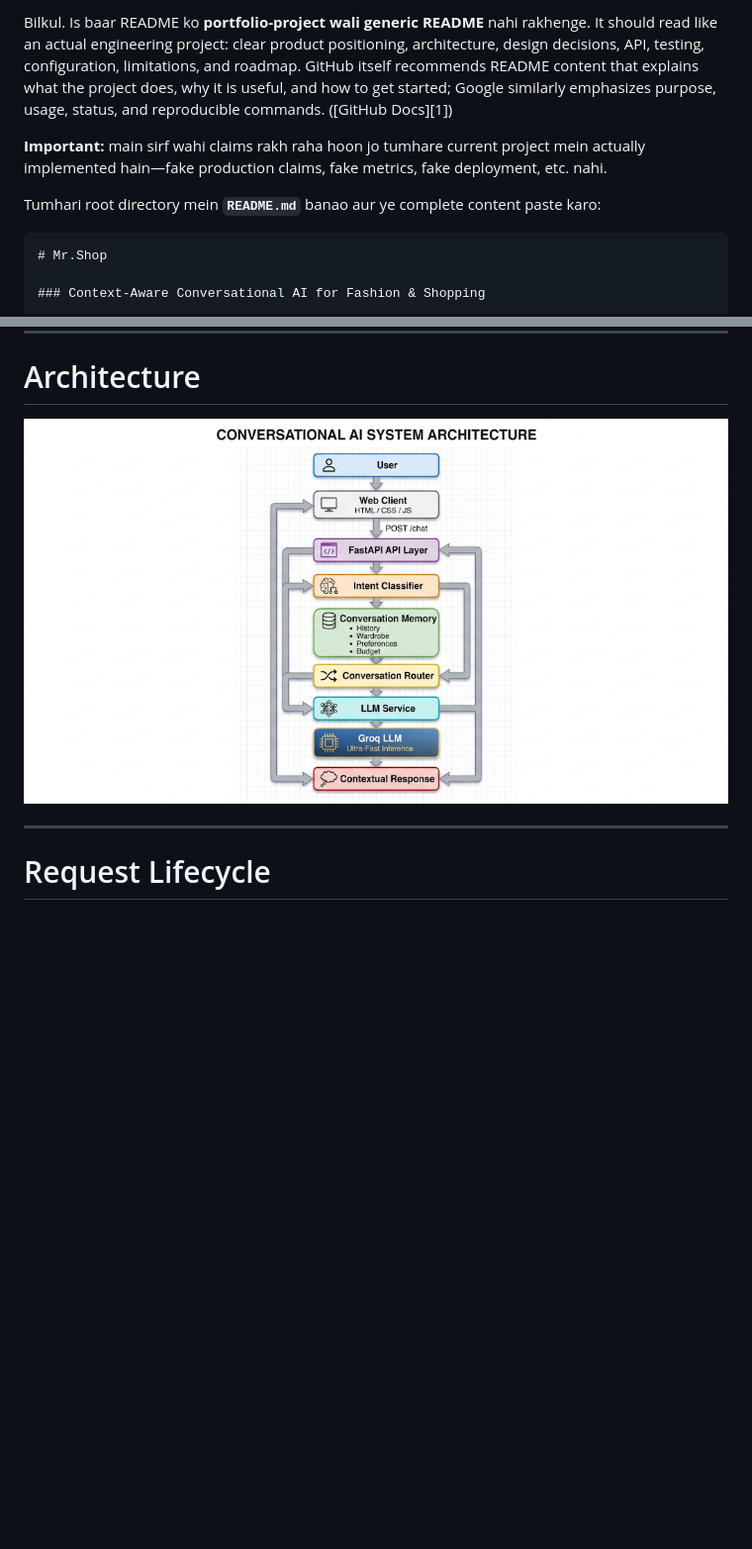
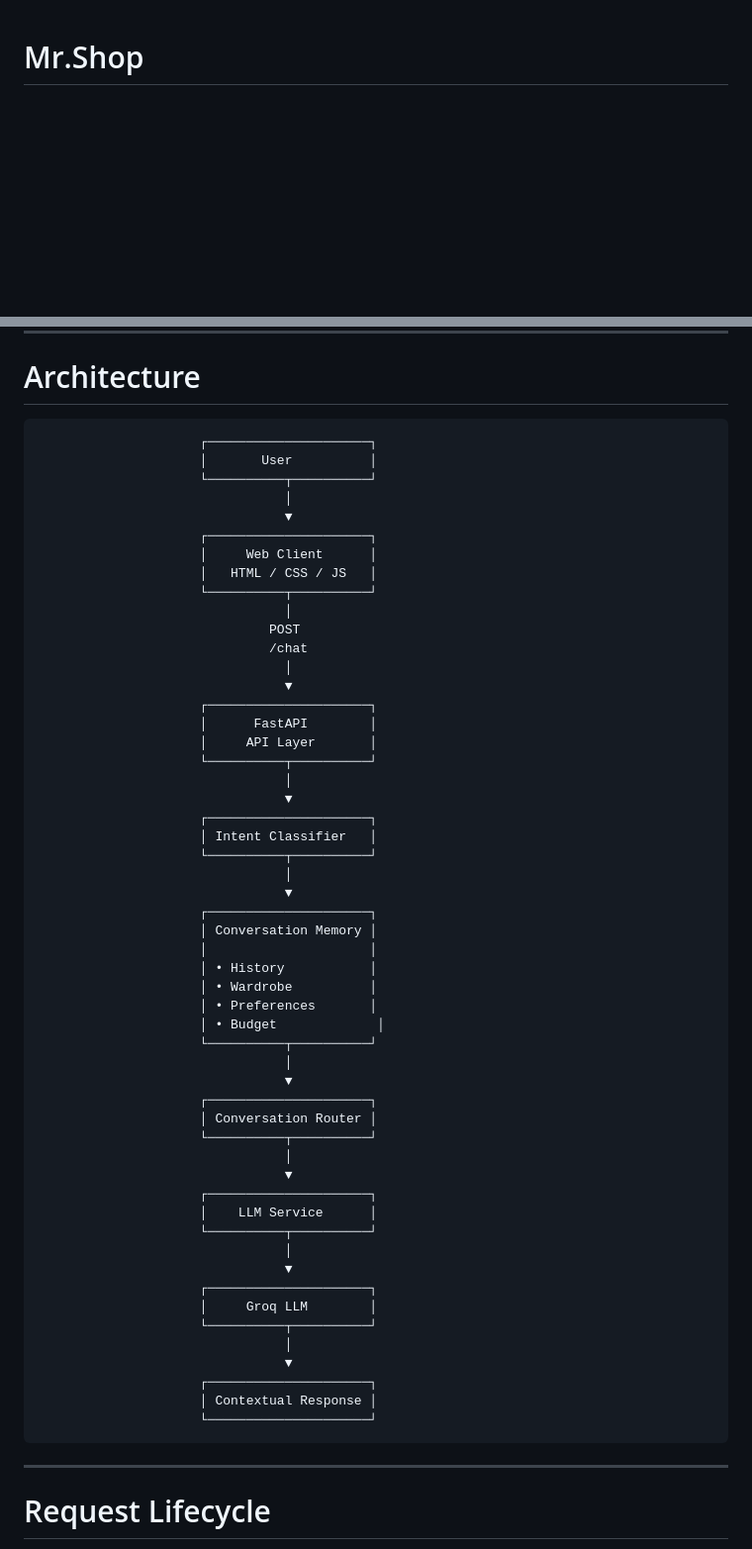
Before and after one commit to knight70003/Mr-Shop, a Markdown page: README.md, 2 parts joined by grey strips. Shown at 99% size. Rendered like a GitHub page; blank space fills up the shorter version.

Commit message:
Revise README for project clarity and structure
Updated README to reflect project structure and content.

`````diff
--- a/README.md
+++ b/README.md
@@ -1,10 +1,3 @@
-Bilkul. Is baar README ko **portfolio-project wali generic README** nahi rakhenge. It should read like an actual engineering project: clear product positioning, architecture, design decisions, API, testing, configuration, limitations, and roadmap. GitHub itself recommends README content that explains what the project does, why it is useful, and how to get started; Google similarly emphasizes purpose, usage, status, and reproducible commands. ([GitHub Docs][1])
-
-**Important:** main sirf wahi claims rakh raha hoon jo tumhare current project mein actually implemented hain—fake production claims, fake metrics, fake deployment, etc. nahi.
-
-Tumhari root directory mein **`README.md`** banao aur ye complete content paste karo:
-
-````markdown
 # Mr.Shop
 
 ### Context-Aware Conversational AI for Fashion & Shopping
@@ -156,7 +149,59 @@ Mr.Shop includes a responsive conversational interface with:
 
 # Architecture
 
-![alt text](image.png)
+                         ┌─────────────────────┐
+                         │       User          │
+                         └──────────┬──────────┘
+                                    │
+                                    ▼
+                         ┌─────────────────────┐
+                         │     Web Client      │
+                         │   HTML / CSS / JS   │
+                         └──────────┬──────────┘
+                                    │
+                                  POST
+                                  /chat
+                                    │
+                                    ▼
+                         ┌─────────────────────┐
+                         │      FastAPI        │
+                         │     API Layer       │
+                         └──────────┬──────────┘
+                                    │
+                                    ▼
+                         ┌─────────────────────┐
+                         │ Intent Classifier   │
+                         └──────────┬──────────┘
+                                    │
+                                    ▼
+                         ┌─────────────────────┐
+                         │ Conversation Memory │
+                         │                     │
+                         │ • History           │
+                         │ • Wardrobe          │
+                         │ • Preferences       │
+                         │ • Budget             │
+                         └──────────┬──────────┘
+                                    │
+                                    ▼
+                         ┌─────────────────────┐
+                         │ Conversation Router │
+                         └──────────┬──────────┘
+                                    │
+                                    ▼
+                         ┌─────────────────────┐
+                         │    LLM Service      │
+                         └──────────┬──────────┘
+                                    │
+                                    ▼
+                         ┌─────────────────────┐
+                         │     Groq LLM        │
+                         └──────────┬──────────┘
+                                    │
+                                    ▼
+                         ┌─────────────────────┐
+                         │ Contextual Response │
+                         └─────────────────────┘
 
 ---
 
`````
